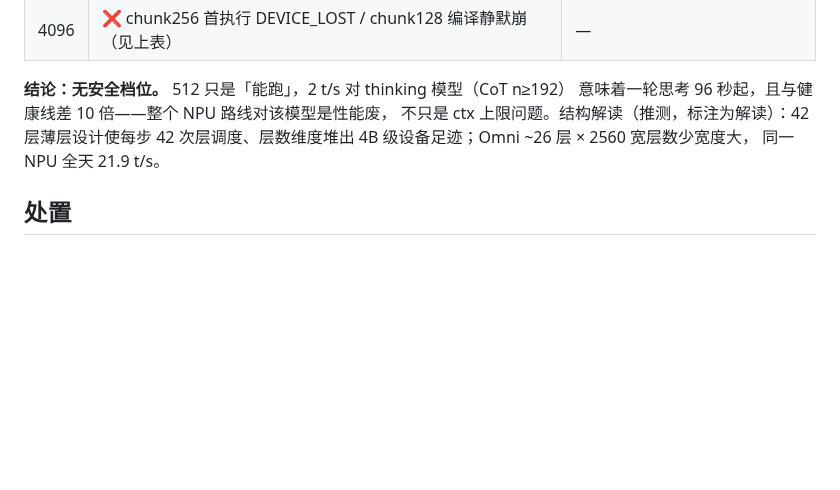
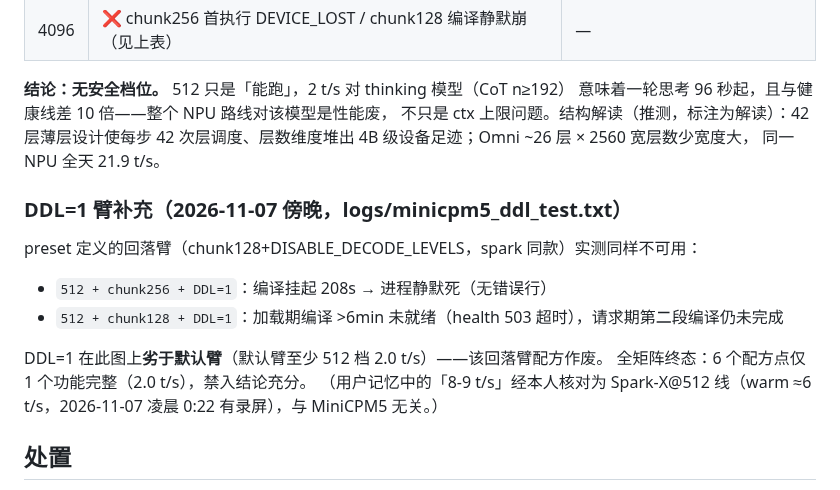
Before and after one commit to liangjianzeng/WangCai, a Markdown page: docs/defect-npu-minicpm5-b12034.md, the part around the change. Rendered like a GitHub page; blank space fills up the shorter version.

Commit message:
docs(defect): MiniCPM5 DDL=1 回落臂实测——同样不可用，全矩阵 6 点仅 1 点功能完整（2026-11-07 傍晚）
preset 定义的 spark 同款回落臂（chunk128+DDL=1）首次实测：512+chunk256+DDL=1 编译挂起静默死；512+chunk128+DDL=1 加载编译 >6min 未就绪。DDL=1 劣于默认臂（后者 512 档至少 2.0 t/s），该回落配方作废。全矩阵终态 6 配方点仅 1 点功能完整，禁入充分。用户记忆 8-9 t/s 经核对为 Spark-X@512 线（有录屏），与本模型无关。

```diff
--- a/docs/defect-npu-minicpm5-b12034.md
+++ b/docs/defect-npu-minicpm5-b12034.md
@@ -33,6 +33,17 @@
 42 次层调度、层数维度堆出 4B 级设备足迹；Omni ~26 层 × 2560 宽层数少宽度大，
 同一 NPU 全天 21.9 t/s。
 
+### DDL=1 臂补充（2026-11-07 傍晚，logs/minicpm5_ddl_test.txt）
+
+preset 定义的回落臂（chunk128+DISABLE_DECODE_LEVELS，spark 同款）实测同样不可用：
+- `512 + chunk256 + DDL=1`：编译挂起 208s → 进程静默死（无错误行）
+- `512 + chunk128 + DDL=1`：加载期编译 >6min 未就绪（health 503 超时），请求期第二段编译仍未完成
+
+DDL=1 在此图上**劣于默认臂**（默认臂至少 512 档 2.0 t/s）——该回落臂配方作废。
+全矩阵终态：6 个配方点仅 1 个功能完整（2.0 t/s），禁入结论充分。
+（用户记忆中的「8-9 t/s」经本人核对为 Spark-X@512 线（warm ≈6 t/s，2026-11-07
+凌晨 0:22 有录屏），与 MiniCPM5 无关。）
+
 ## 处置
 
 - admission 禁入（wangcai-npu manifest `ifModelGlob: MiniCPM5-2B*.gguf`）：
```
